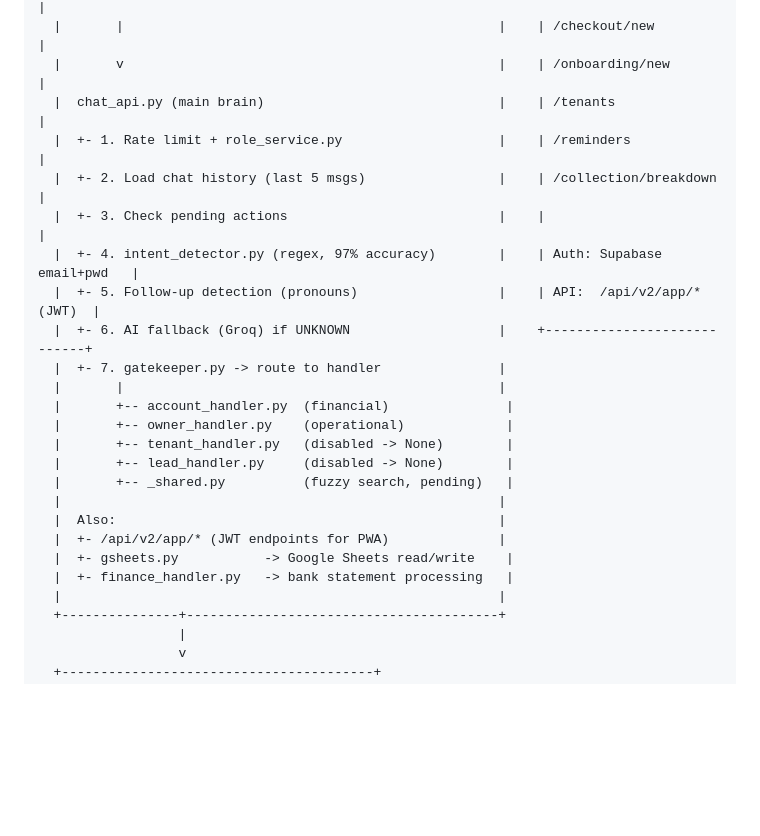
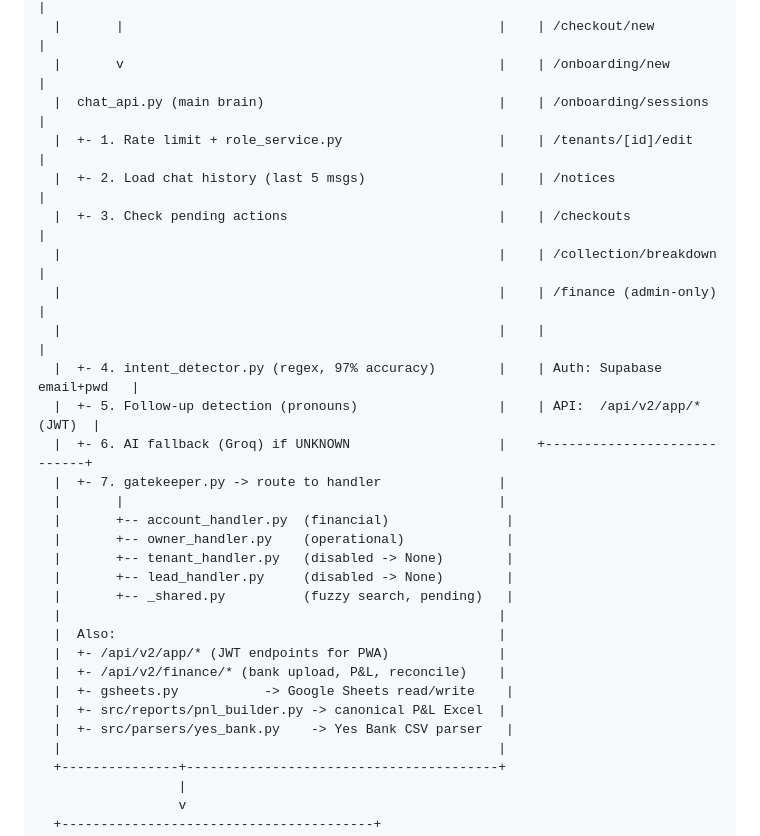
Before and after one commit to cozeevoemp1-ctrl/cozeevo-pg-accountant, a Markdown page: docs/BRAIN.md, the part around one of its changes. GitHub-like rendering; blank space fills up the shorter version.

```diff
--- a/docs/BRAIN.md
+++ b/docs/BRAIN.md
@@ -49,10 +49,13 @@
   |  +- Bank PDF -> parse + classify                       |    | /checkin/new               |
   |       |                                                |    | /checkout/new              |
   |       v                                                |    | /onboarding/new            |
-  |  chat_api.py (main brain)                              |    | /tenants                   |
-  |  +- 1. Rate limit + role_service.py                    |    | /reminders                 |
-  |  +- 2. Load chat history (last 5 msgs)                 |    | /collection/breakdown      |
-  |  +- 3. Check pending actions                           |    |                            |
+  |  chat_api.py (main brain)                              |    | /onboarding/sessions       |
+  |  +- 1. Rate limit + role_service.py                    |    | /tenants/[id]/edit         |
+  |  +- 2. Load chat history (last 5 msgs)                 |    | /notices                   |
+  |  +- 3. Check pending actions                           |    | /checkouts                 |
+  |                                                        |    | /collection/breakdown      |
+  |                                                        |    | /finance (admin-only)      |
+  |                                                        |    |                            |
   |  +- 4. intent_detector.py (regex, 97% accuracy)        |    | Auth: Supabase email+pwd   |
   |  +- 5. Follow-up detection (pronouns)                  |    | API:  /api/v2/app/* (JWT)  |
   |  +- 6. AI fallback (Groq) if UNKNOWN                   |    +----------------------------+
@@ -66,8 +69,10 @@
   |                                                        |
   |  Also:                                                 |
   |  +- /api/v2/app/* (JWT endpoints for PWA)              |
+  |  +- /api/v2/finance/* (bank upload, P&L, reconcile)    |
   |  +- gsheets.py           -> Google Sheets read/write    |
-  |  +- finance_handler.py   -> bank statement processing   |
+  |  +- src/reports/pnl_builder.py -> canonical P&L Excel  |
+  |  +- src/parsers/yes_bank.py    -> Yes Bank CSV parser   |
   |                                                        |
   +---------------+----------------------------------------+
                   |
```
Also changed, not shown: other parts of docs/BRAIN.md (+12 -2 lines), docs/REPORTING.md (+85 -56 lines).
